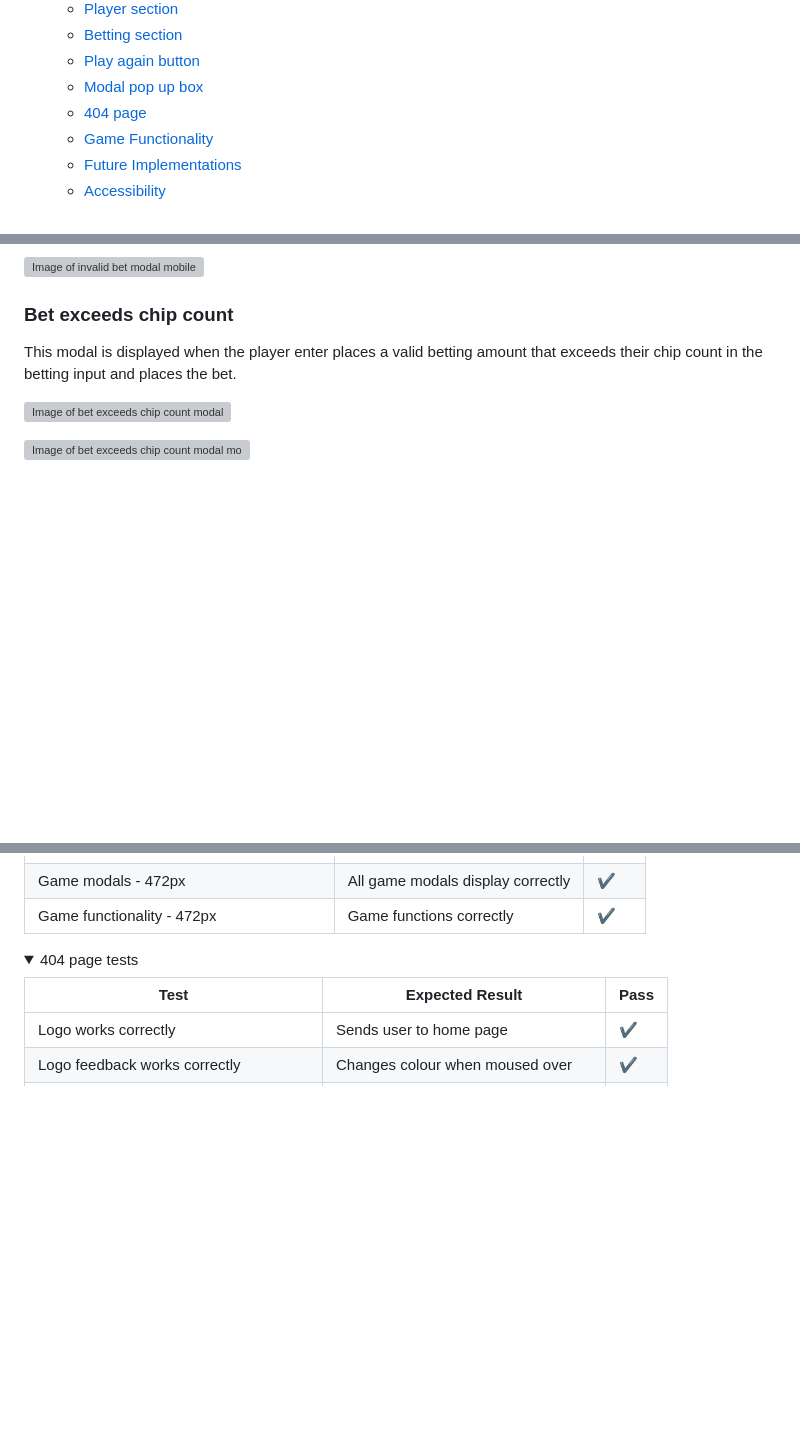
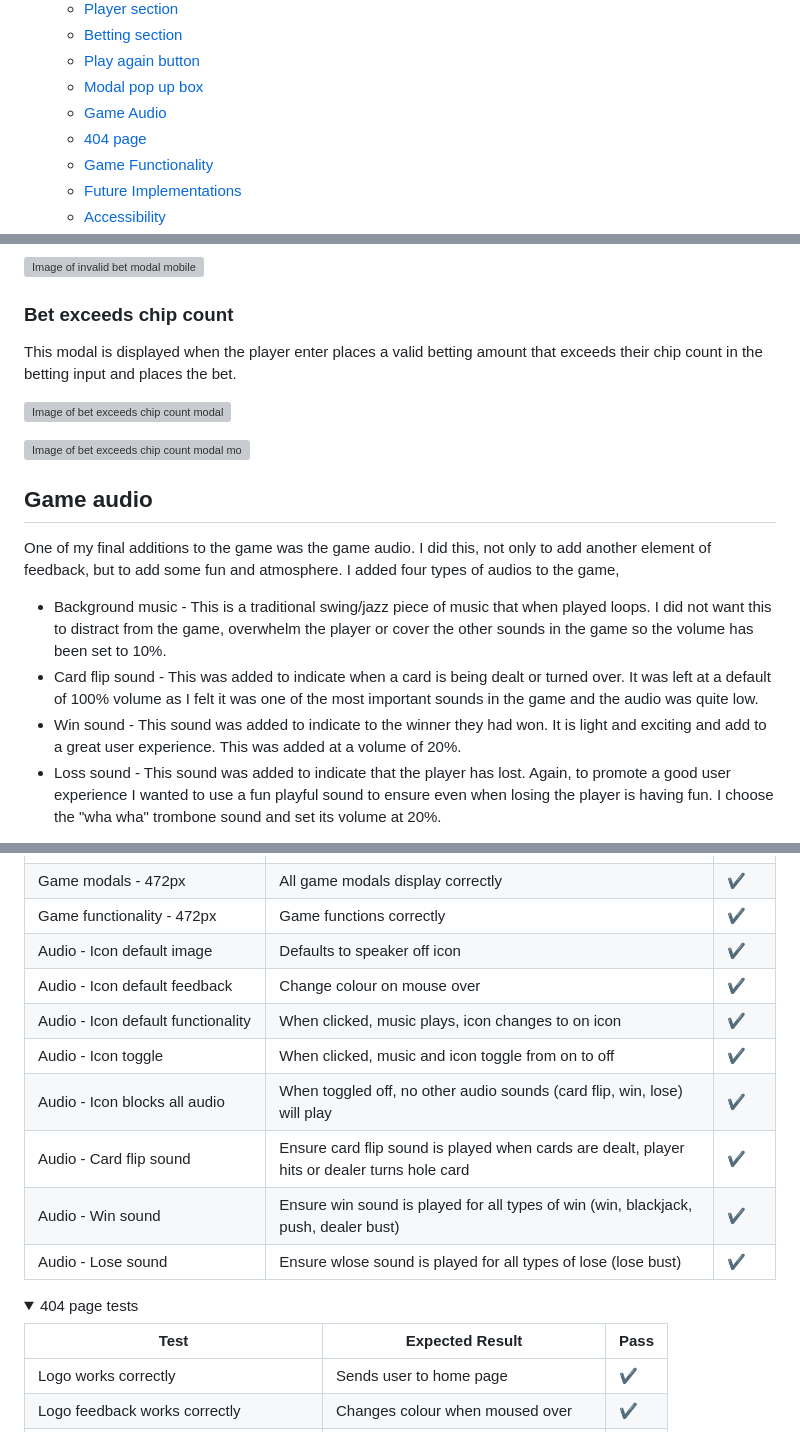
Before and after one commit to GaryDolan/ci-p2-blackjack, a Markdown page: README.md, 3 parts joined by grey strips. Rendered like a GitHub page; folded sections open; blank space fills up the shorter version; grey boxes are pictures that could not be loaded.

```diff
--- a/README.md
+++ b/README.md
@@ -30,6 +30,7 @@ The Lucky 21 online game was designed to allow the user a place to practice and
     * [Betting section](#betting-section)
     * [Play again button](#play-again-button)
     * [Modal pop up box](#modal-pop-up-box)
+    * [Game Audio](#game-audio)
     * [404 page](#404-page)
     * [Game Functionality](#game-functionality)
     * [Future Implementations](#future-implementations)
@@ -338,4 +340,10 @@ This modal is displayed when the player enter places a valid betting amount that
 
 ![Image of bet exceeds chip count modal mobile](/documentation/features/bet-exceeds-chip-count-mobile.png)
 
+## Game audio
+One of my final additions to the game was the game audio. I did this, not only to add another element of feedback, but to add some fun and atmosphere. I added four types of audios to the game,
+* Background music - This is a traditional swing/jazz piece of music that when played loops. I did not want this to distract from the game, overwhelm the player or cover the other sounds in the game so the volume has been set to 10%.
+* Card flip sound - This was added to indicate when a card is being dealt or turned over. It was left at a default of 100% volume as I felt it was one of the most important sounds in the game and the audio was quite low.
+* Win sound - This sound was added to indicate to the winner they had won. It is light and exciting and add to a great user experience. This was added at a volume of 20%.
+* Loss sound - This sound was added to indicate that the player has lost. Again, to promote a good user experience I wanted to use a fun playful sound to ensure even when losing the player is having fun. I choose the "wha wha" trombone sound and set its volume at 20%.
 
@@ -701,6 +722,14 @@ The tests for this online game listed below were conducted on a number of browse
 |Game page media query height - 472px           |All media query rules are applied                                                                          |&#10004;|
 |Game modals - 472px                            |All game modals display correctly                                                                          |&#10004;|
 |Game functionality - 472px                     |Game functions correctly                                                                                   |&#10004;|
+|Audio - Icon default image                     |Defaults to speaker off icon                                                                               |&#10004;|
+|Audio - Icon default feedback                  |Change colour on mouse over                                                                                |&#10004;|
+|Audio - Icon default functionality             |When clicked, music plays, icon changes to on icon                                                         |&#10004;|
+|Audio - Icon toggle                            |When clicked, music and icon toggle from on to off                                                         |&#10004;|
+|Audio - Icon blocks all audio                  |When toggled off, no other audio sounds (card flip, win, lose) will play                                   |&#10004;|
+|Audio - Card flip sound                        |Ensure card flip sound is played when cards are dealt, player hits or dealer turns hole card               |&#10004;|
+|Audio - Win sound                              |Ensure win sound is played for all types of win (win, blackjack, push, dealer bust)                        |&#10004;|
+|Audio - Lose sound                             |Ensure wlose sound is played for all types of lose (lose bust)                                             |&#10004;|
 
 </details>
 
```
Also changed, not shown: other parts of README.md (+18 -1 lines), documentation/features/audio-disabled-mobile.png (added), documentation/features/audio-enabled-mobile.png (added), 5 other files.
